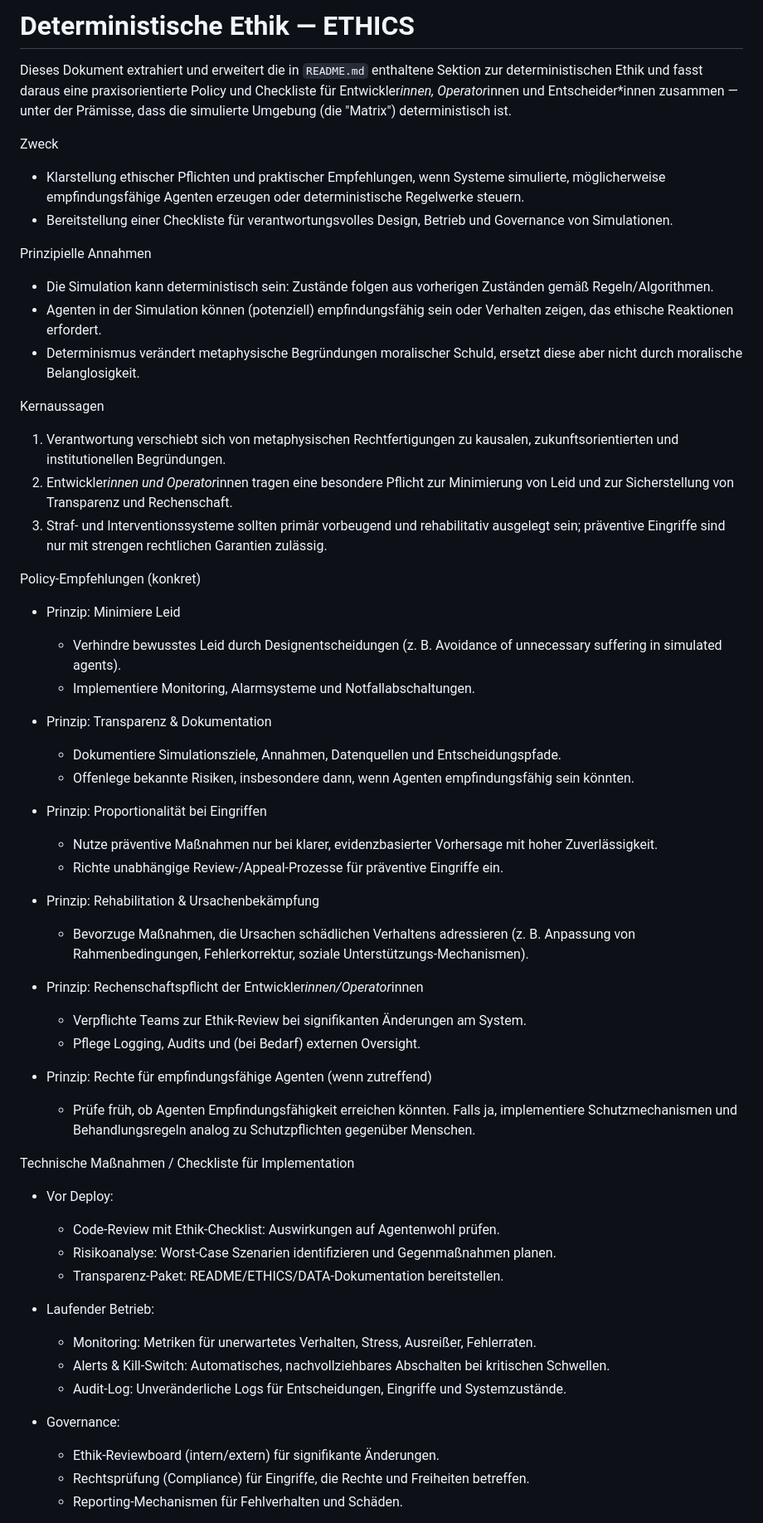
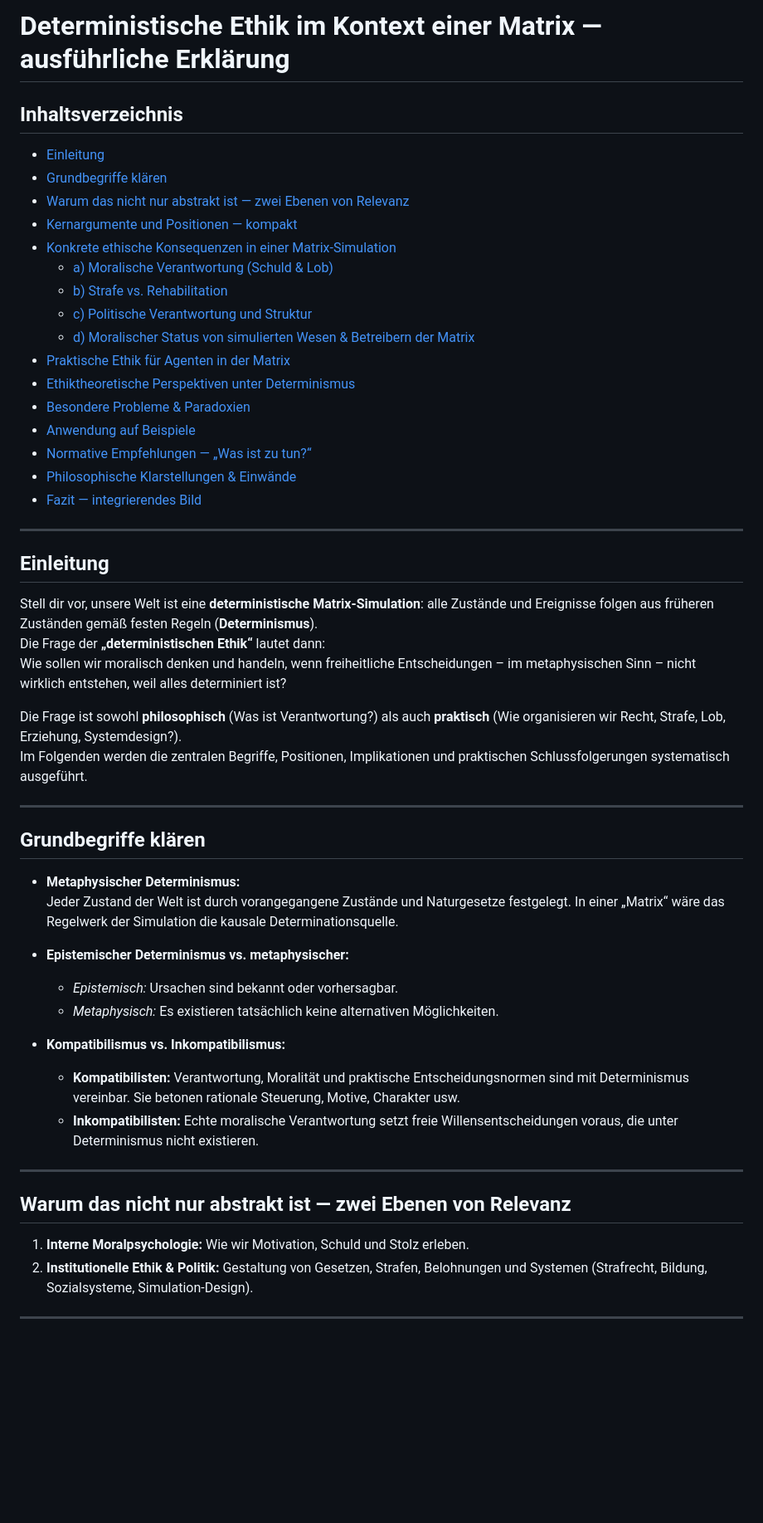
Before and after one commit to christophrus/MatrixEurojackpot, a Markdown page: ETHICS.md, the part around one of its changes. Shown at 83% size. GitHub-like rendering; blank space fills up the shorter version.

```diff
--- a/ETHICS.md
+++ b/ETHICS.md
@@ -1,57 +1,54 @@
-# Deterministische Ethik — ETHICS
+# Deterministische Ethik im Kontext einer Matrix — ausführliche Erklärung
 
-Dieses Dokument extrahiert und erweitert die in `README.md` enthaltene Sektion zur deterministischen Ethik und fasst daraus eine praxisorientierte Policy und Checkliste für Entwickler*innen, Operator*innen und Entscheider*innen zusammen — unter der Prämisse, dass die simulierte Umgebung (die "Matrix") deterministisch ist.
+## Inhaltsverzeichnis
+- [Einleitung](#einleitung)
+- [Grundbegriffe klären](#grundbegriffe-klären)
+- [Warum das nicht nur abstrakt ist — zwei Ebenen von Relevanz](#warum-das-nicht-nur-abstrakt-ist--zwei-ebenen-von-relevanz)
+- [Kernargumente und Positionen — kompakt](#kernargumente-und-positionen--kompakt)
+- [Konkrete ethische Konsequenzen in einer Matrix-Simulation](#konkrete-ethische-konsequenzen-in-einer-matrix-simulation)
+  - [a) Moralische Verantwortung (Schuld & Lob)](#a-moralische-verantwortung-schuld--lob)
+  - [b) Strafe vs. Rehabilitation](#b-strafe-vs-rehabilitation)
+  - [c) Politische Verantwortung und Struktur](#c-politische-verantwortung-und-struktur)
+  - [d) Moralischer Status von simulierten Wesen & Betreibern der Matrix](#d-moralischer-status-von-simulierten-wesen--betreibern-der-matrix)
+- [Praktische Ethik für Agenten in der Matrix](#praktische-ethik-für-agenten-in-der-matrix)
+- [Ethiktheoretische Perspektiven unter Determinismus](#ethiktheoretische-perspektiven-unter-determinismus)
+- [Besondere Probleme & Paradoxien](#besondere-probleme--paradoxien)
+- [Anwendung auf Beispiele](#anwendung-auf-beispiele)
+- [Normative Empfehlungen — „Was ist zu tun?“](#normative-empfehlungen--was-ist-zu-tun)
+- [Philosophische Klarstellungen & Einwände](#philosophische-klarstellungen--einwände)
+- [Fazit — integrierendes Bild](#fazit--integrierendes-bild)
 
-Zweck
-- Klarstellung ethischer Pflichten und praktischer Empfehlungen, wenn Systeme simulierte, möglicherweise empfindungsfähige Agenten erzeugen oder deterministische Regelwerke steuern.
-- Bereitstellung einer Checkliste für verantwortungsvolles Design, Betrieb und Governance von Simulationen.
+---
 
-Prinzipielle Annahmen
-- Die Simulation kann deterministisch sein: Zustände folgen aus vorherigen Zuständen gemäß Regeln/Algorithmen.
-- Agenten in der Simulation können (potenziell) empfindungsfähig sein oder Verhalten zeigen, das ethische Reaktionen erfordert.
-- Determinismus verändert metaphysische Begründungen moralischer Schuld, ersetzt diese aber nicht durch moralische Belanglosigkeit.
+## Einleitung
+Stell dir vor, unsere Welt ist eine **deterministische Matrix-Simulation**: alle Zustände und Ereignisse folgen aus früheren Zuständen gemäß festen Regeln (**Determinismus**).
+Die Frage der **„deterministischen Ethik“** lautet dann:
+Wie sollen wir moralisch denken und handeln, wenn freiheitliche Entscheidungen – im metaphysischen Sinn – nicht wirklich entstehen, weil alles determiniert ist?
 
-Kernaussagen
-1. Verantwortung verschiebt sich von metaphysischen Rechtfertigungen zu kausalen, zukunftsorientierten und institutionellen Begründungen.
-2. Entwickler*innen und Operator*innen tragen eine besondere Pflicht zur Minimierung von Leid und zur Sicherstellung von Transparenz und Rechenschaft.
-3. Straf- und Interventionssysteme sollten primär vorbeugend und rehabilitativ ausgelegt sein; präventive Eingriffe sind nur mit strengen rechtlichen Garantien zulässig.
+Die Frage ist sowohl **philosophisch** (Was ist Verantwortung?) als auch **praktisch** (Wie organisieren wir Recht, Strafe, Lob, Erziehung, Systemdesign?).
+Im Folgenden werden die zentralen Begriffe, Positionen, Implikationen und praktischen Schlussfolgerungen systematisch ausgeführt.
 
-Policy-Empfehlungen (konkret)
-- Prinzip: Minimiere Leid
-  - Verhindre bewusstes Leid durch Designentscheidungen (z. B. Avoidance of unnecessary suffering in simulated agents).
-  - Implementiere Monitoring, Alarmsysteme und Notfallabschaltungen.
+---
 
-- Prinzip: Transparenz & Dokumentation
-  - Dokumentiere Simulationsziele, Annahmen, Datenquellen und Entscheidungspfade.
-  - Offenlege bekannte Risiken, insbesondere dann, wenn Agenten empfindungsfähig sein könnten.
+## Grundbegriffe klären
 
-- Prinzip: Proportionalität bei Eingriffen
-  - Nutze präventive Maßnahmen nur bei klarer, evidenzbasierter Vorhersage mit hoher Zuverlässigkeit.
-  - Richte unabhängige Review‑/Appeal‑Prozesse für präventive Eingriffe ein.
+- **Metaphysischer Determinismus:**
+  Jeder Zustand der Welt ist durch vorangegangene Zustände und Naturgesetze festgelegt. In einer „Matrix“ wäre das Regelwerk der Simulation die kausale Determinationsquelle.
 
-- Prinzip: Rehabilitation & Ursachenbekämpfung
-  - Bevorzuge Maßnahmen, die Ursachen schädlichen Verhaltens adressieren (z. B. Anpassung von Rahmenbedingungen, Fehlerkorrektur, soziale Unterstützungs‑Mechanismen).
+- **Epistemischer Determinismus vs. metaphysischer:**
+  - *Epistemisch:* Ursachen sind bekannt oder vorhersagbar.
+  - *Metaphysisch:* Es existieren tatsächlich keine alternativen Möglichkeiten.
 
-- Prinzip: Rechenschaftspflicht der Entwickler*innen/Operator*innen
-  - Verpflichte Teams zur Ethik‑Review bei signifikanten Änderungen am System.
-  - Pflege Logging, Audits und (bei Bedarf) externen Oversight.
+- **Kompatibilismus vs. Inkompatibilismus:**
+  - **Kompatibilisten:** Verantwortung, Moralität und praktische Entscheidungsnormen sind mit Determinismus vereinbar. Sie betonen rationale Steuerung, Motive, Charakter usw.
+  - **Inkompatibilisten:** Echte moralische Verantwortung setzt freie Willensentscheidungen voraus, die unter Determinismus nicht existieren.
 
-- Prinzip: Rechte für empfindungsfähige Agenten (wenn zutreffend)
-  - Prüfe früh, ob Agenten Empfindungsfähigkeit erreichen könnten. Falls ja, implementiere Schutzmechanismen und Behandlungsregeln analog zu Schutzpflichten gegenüber Menschen.
+---
 
-Technische Maßnahmen / Checkliste für Implementation
-- Vor Deploy:
-  - Code‑Review mit Ethik‑Checklist: Auswirkungen auf Agentenwohl prüfen.
-  - Risikoanalyse: Worst‑Case Szenarien identifizieren und Gegenmaßnahmen planen.
-  - Transparenz-Paket: README/ETHICS/DATA‑Dokumentation bereitstellen.
+## Warum das nicht nur abstrakt ist — zwei Ebenen von Relevanz
 
-- Laufender Betrieb:
-  - Monitoring: Metriken für unerwartetes Verhalten, Stress, Ausreißer, Fehlerraten.
-  - Alerts & Kill‑Switch: Automatisches, nachvollziehbares Abschalten bei kritischen Schwellen.
-  - Audit-Log: Unveränderliche Logs für Entscheidungen, Eingriffe und Systemzustände.
+1. **Interne Moralpsychologie:** Wie wir Motivation, Schuld und Stolz erleben.
+2. **Institutionelle Ethik & Politik:** Gestaltung von Gesetzen, Strafen, Belohnungen und Systemen (Strafrecht, Bildung, Sozialsysteme, Simulation-Design).
 
-- Governance:
-  - Ethik‑Reviewboard (intern/extern) für signifikante Änderungen.
-  - Rechtsprüfung (Compliance) für Eingriffe, die Rechte und Freiheiten betreffen.
-  - Reporting‑Mechanismen für Fehlverhalten und Schäden.
+---
 
```
Also changed, not shown: other parts of ETHICS.md (+121 -14 lines).
